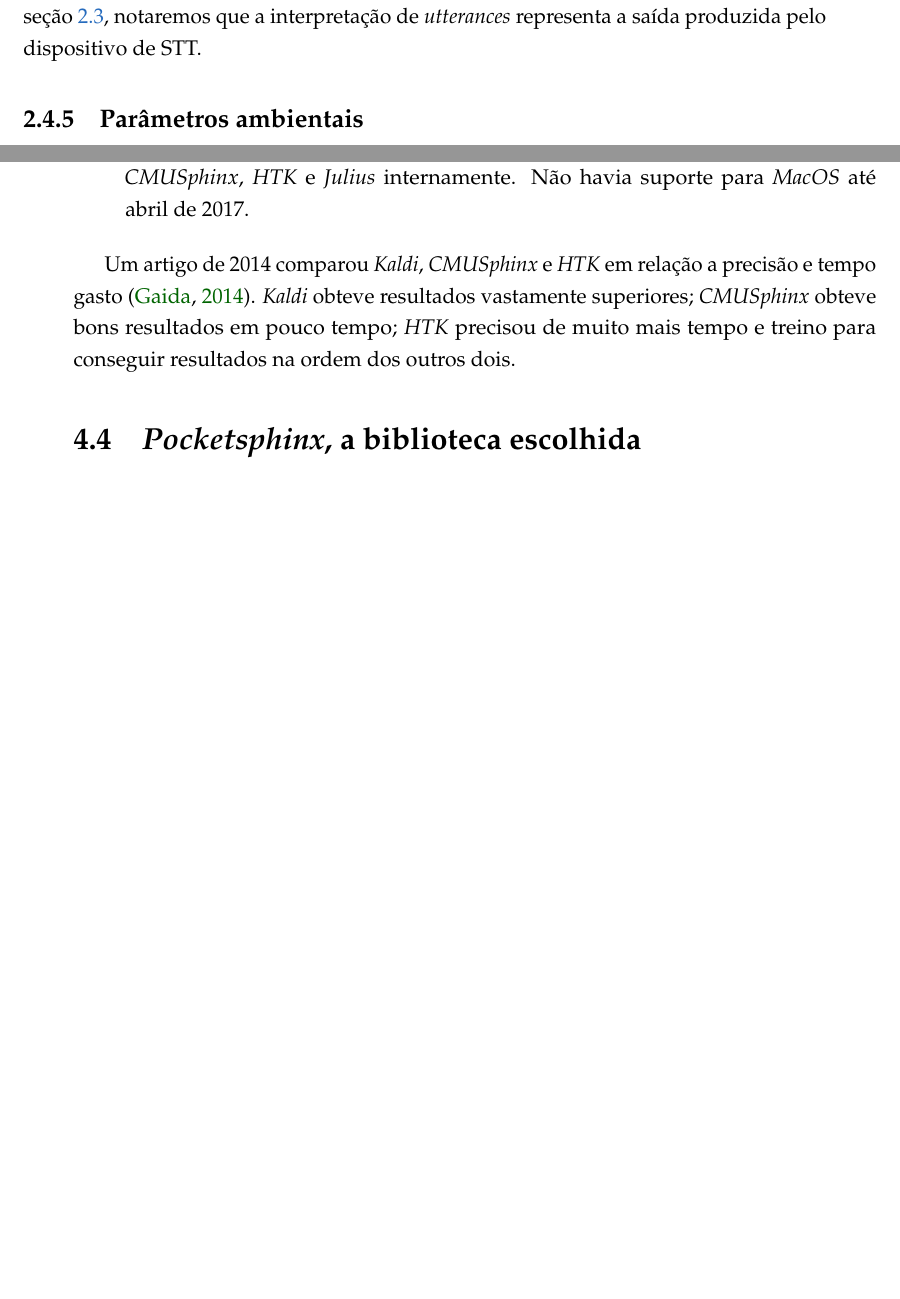
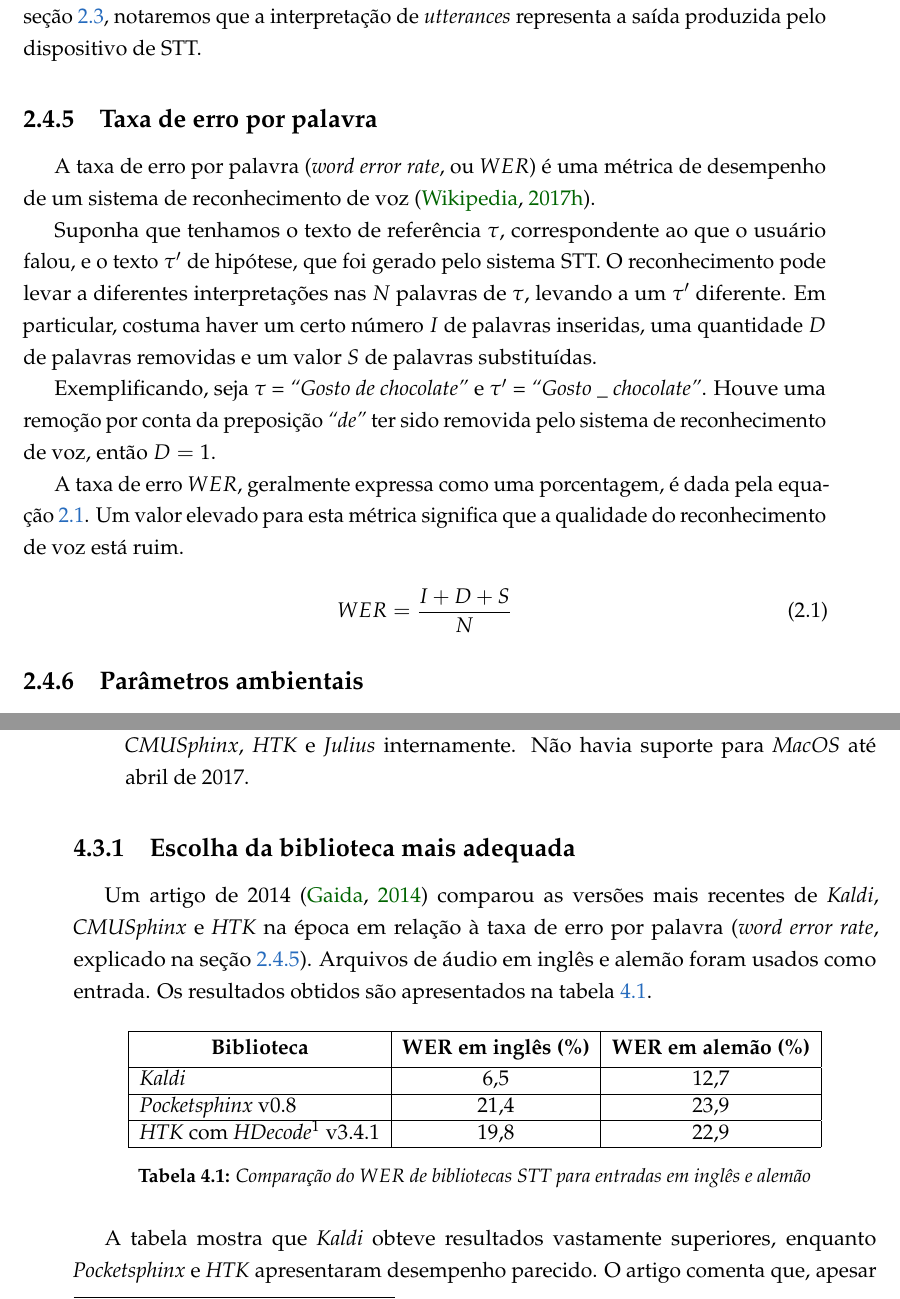
Before and after one commit to SamuraiSigma/mac0499, a LaTeX thesis (monograph/tex/main.tex, which reads monograph/tex/preamble.tex, monograph/tex/speech-libs.tex, monograph/tex/speech-recognition.tex): two parts of pages 26 and 31 of 87 before the commit and two parts of pages 26 and 33 of 89 after it, joined at a grey line, cut so that both start at the same text, the shorter picture padded with empty space. Compiled offline with pdfLaTeX.

Commit message:
Explain word error rate; rewrite comparison between STT libraries

```diff
--- a/monograph/tex/preamble.tex
+++ b/monograph/tex/preamble.tex
@@ -72,6 +72,9 @@
 % Allow forcing a figure to be displayed "here"
 \usepackage{float}
 
+% Footnotes in table with \tablefootnote{}
+\usepackage{tablefootnote}
+
 % Input code
 \usepackage{listings} \lstset{basicstyle=\ttfamily}
 \renewcommand\lstlistingname{Listagem}                % Listing caption name
@@ -88,7 +91,8 @@
             linkcolor=NavyBlue,
             urlcolor=DarkRed,
             filecolor=green,
-            bookmarksopen=true]{hyperref}
+            bookmarksopen=true,
+            hyperfootnotes=false]{hyperref}
 
 % Support PDF bookmarks, links, etc.
 \usepackage[numbered]{bookmark}
--- a/monograph/tex/speech-libs.tex
+++ b/monograph/tex/speech-libs.tex
@@ -74,11 +74,27 @@ Realizou-se uma pesquisa por bibliotecas de reconhecimento de voz que sigam o m
 \item \textbf{Simon} \citep{Simon}: Popular para Linux e escrita em C++, Simon utiliza \textit{CMUSphinx}, \textit{HTK} e \textit{Julius} internamente. Não havia suporte para \textit{MacOS} até abril de 2017.
 \end{itemize}
 
-% TODO: Explain better each library and the comparison article
-Um artigo de 2014 comparou \emph{Kaldi}, \emph{CMUSphinx} e \emph{HTK} em relação a precisão e tempo gasto \citep{compareSpeech}. \emph{Kaldi} obteve resultados vastamente superiores; \emph{CMUSphinx} obteve bons resultados em pouco tempo; \emph{HTK} precisou de muito mais tempo e treino para conseguir resultados na ordem dos outros dois.
-
 % ---------------------------------------------------------------------
 
-\section{\textit{Pocketsphinx}, a biblioteca escolhida}
+\subsection{Escolha da biblioteca mais adequada}
 
-% TODO: Write this section
+Um artigo de 2014 \citep{compareSpeech} comparou as versões mais recentes de \emph{Kaldi}, \emph{CMUSphinx} e \emph{HTK} na época em relação à taxa de erro por palavra (\textit{word error rate}, explicado na seção \ref{word-error-rate}). Arquivos de áudio em inglês e alemão foram usados como entrada. Os resultados obtidos são apresentados na tabela \ref{werLibs}.
+
+\begin{table}[H]
+\centering
+\begin{tabular}{|l|c|c|}
+\hline
+\thead{\textbf{Biblioteca}} & \textbf{$\mathbf{WER}$ em inglês (\%)} & \textbf{$\mathbf{WER}$ em alemão (\%)} \\ \hline
+
+\textit{Kaldi}                           &  6,5 & 12,7 \\ \hline
+\textit{Pocketsphinx} v0.8               & 21,4 & 23,9 \\ \hline
+\textit{HTK} com \textit{HDecode}\tablefootnote{Decodificador utilizado junto à biblioteca \textit{HTK}.} v3.4.1 & 19,8 & 22,9 \\ \hline
+\end{tabular}
+
+\caption{Comparação do $WER$ de bibliotecas STT para entradas em inglês e alemão}
+\label{werLibs}
+\end{table}
+
+A tabela mostra que \emph{Kaldi} obteve resultados vastamente superiores, enquanto \emph{Pocketsphinx} e \textit{HTK} apresentaram desempenho parecido. O artigo comenta que, apesar dessa semelhança, a dificuldade bem maior em se configurar \textit{HTK} leva esta biblioteca a ser a menos ideal dentre as citadas.
+
+Os resultados apontam fortemente ao uso de \textit{Kaldi}. No entanto, seu uso e documentação apresentaram ser bastante complexos, e o fato de ser pesada e demorada para compilar nos levou a escolher \textit{Pocketsphinx} para uso no módulo de reconhecimento de voz.
--- a/monograph/tex/speech-recognition.tex
+++ b/monograph/tex/speech-recognition.tex
@@ -132,6 +132,24 @@ Ao voltarmos para o sistema genérico de reconhecimento de voz apresentado na se
 
 % ---------------------------------------------------------------------
 
+\subsection{Taxa de erro por palavra}
+\label{word-error-rate}
+
+A taxa de erro por palavra (\textit{word error rate}, ou $WER$) é uma métrica de desempenho de um sistema de reconhecimento de voz \citep{wordErrorRate}.
+
+Suponha que tenhamos o texto de referência $\tau$, correspondente ao que o usuário falou, e o texto $\tau'$ de hipótese, que foi gerado pelo sistema STT. O reconhecimento pode levar a diferentes interpretações nas $N$ palavras de $\tau$, levando a um $\tau'$ diferente. Em particular, costuma haver um certo número $I$ de palavras inseridas, uma quantidade $D$ de palavras removidas e um valor $S$ de palavras substituídas.
+
+Exemplificando, seja $\tau$ = \textit{``Gosto de chocolate''} e $\tau'$ = \textit{``Gosto \_ chocolate''}. Houve uma remoção por conta da preposição \textit{``de''} ter sido removida pelo sistema de reconhecimento de voz, então $D = 1$.
+
+A taxa de erro $WER$, geralmente expressa como uma porcentagem, é dada pela equação \ref{wer-equation}. Um valor elevado para esta métrica significa que a qualidade do reconhecimento de voz está ruim.
+
+\begin{equation}
+\label{wer-equation}
+WER =  \frac{I + D + S}{N}
+\end{equation}
+
+% ---------------------------------------------------------------------
+
 \subsection{Parâmetros ambientais}
 
 Parâmetros ambientais referem-se a fatores externos ao sistema que podem interferir no reconhecimento de voz. Destacam-se:
```
Also changed, not shown: monograph/bib/stt-libs.bib (+1 -3 lines), monograph/bib/stt-theory.bib (+9 -0 lines), monograph/Monografia.pdf.
